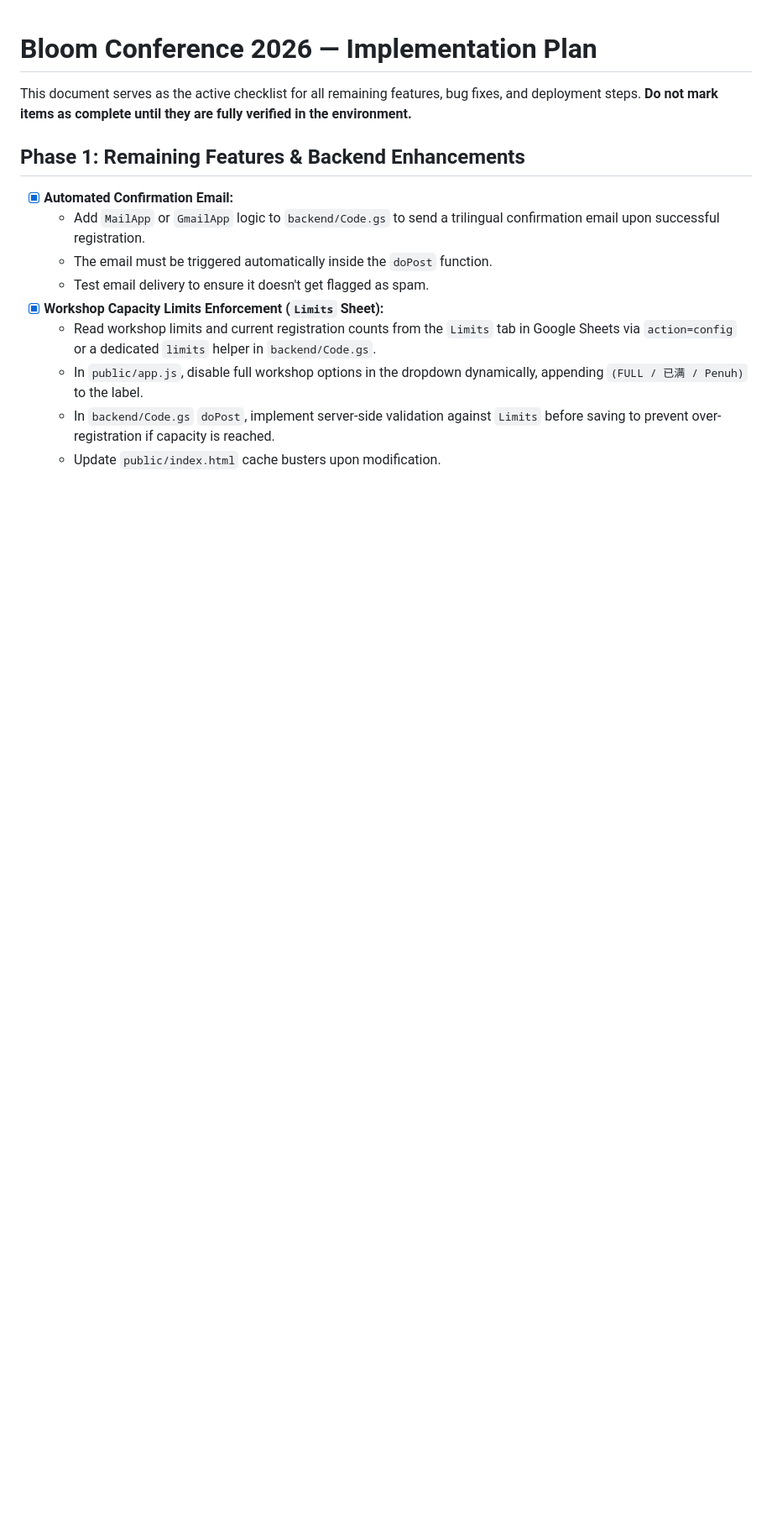
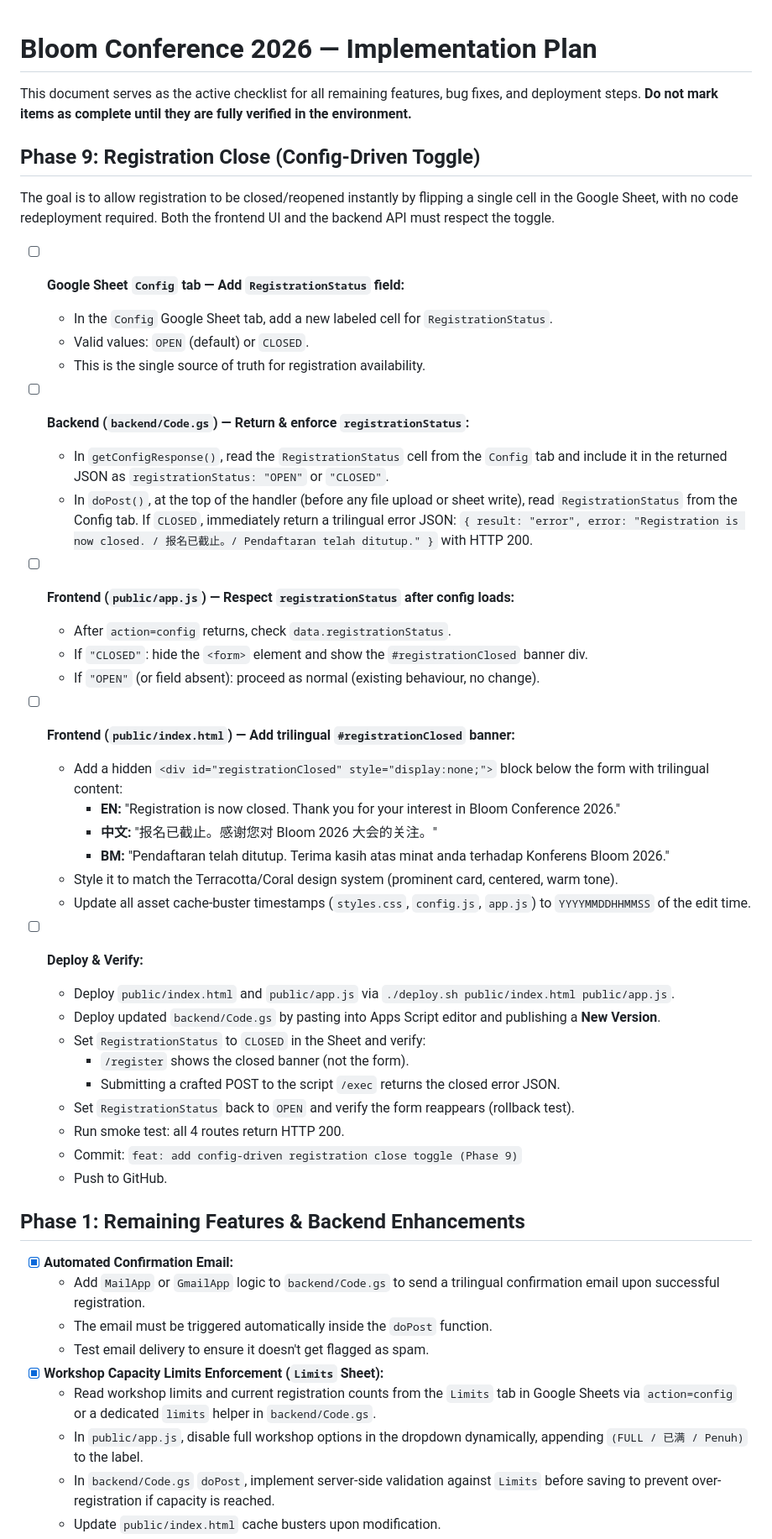
Before and after one commit to kuancheen/bloom-conference-2026, a Markdown page: implementation_plan.md, the part around the change. Shown at 84% size. Rendered like a GitHub page; blank space fills up the shorter version.

Commit message:
docs: add Phase 9 registration close plan to implementation_plan.md

```diff
--- a/implementation_plan.md
+++ b/implementation_plan.md
@@ -2,6 +2,43 @@
 
 This document serves as the active checklist for all remaining features, bug fixes, and deployment steps.
 **Do not mark items as complete until they are fully verified in the environment.**
+
+## Phase 9: Registration Close (Config-Driven Toggle)
+
+The goal is to allow registration to be closed/reopened instantly by flipping a single cell in the Google Sheet, with no code redeployment required. Both the frontend UI and the backend API must respect the toggle.
+
+- [ ] **Google Sheet `Config` tab — Add `RegistrationStatus` field:**
+  - In the `Config` Google Sheet tab, add a new labeled cell for `RegistrationStatus`.
+  - Valid values: `OPEN` (default) or `CLOSED`.
+  - This is the single source of truth for registration availability.
+
+- [ ] **Backend (`backend/Code.gs`) — Return & enforce `registrationStatus`:**
+  - In `getConfigResponse()`, read the `RegistrationStatus` cell from the `Config` tab and include it in the returned JSON as `registrationStatus: "OPEN"` or `"CLOSED"`.
+  - In `doPost()`, at the top of the handler (before any file upload or sheet write), read `RegistrationStatus` from the Config tab. If `CLOSED`, immediately return a trilingual error JSON: `{ result: "error", error: "Registration is now closed. / 报名已截止。/ Pendaftaran telah ditutup." }` with HTTP 200.
+
+- [ ] **Frontend (`public/app.js`) — Respect `registrationStatus` after config loads:**
+  - After `action=config` returns, check `data.registrationStatus`.
+  - If `"CLOSED"`: hide the `<form>` element and show the `#registrationClosed` banner div.
+  - If `"OPEN"` (or field absent): proceed as normal (existing behaviour, no change).
+
+- [ ] **Frontend (`public/index.html`) — Add trilingual `#registrationClosed` banner:**
+  - Add a hidden `<div id="registrationClosed" style="display:none;">` block below the form with trilingual content:
+    - **EN:** "Registration is now closed. Thank you for your interest in Bloom Conference 2026."
+    - **中文:** "报名已截止。感谢您对 Bloom 2026 大会的关注。"
+    - **BM:** "Pendaftaran telah ditutup. Terima kasih atas minat anda terhadap Konferens Bloom 2026."
+  - Style it to match the Terracotta/Coral design system (prominent card, centered, warm tone).
+  - Update all asset cache-buster timestamps (`styles.css`, `config.js`, `app.js`) to `YYYYMMDDHHMMSS` of the edit time.
+
+- [ ] **Deploy & Verify:**
+  - Deploy `public/index.html` and `public/app.js` via `./deploy.sh public/index.html public/app.js`.
+  - Deploy updated `backend/Code.gs` by pasting into Apps Script editor and publishing a **New Version**.
+  - Set `RegistrationStatus` to `CLOSED` in the Sheet and verify:
+    - `/register` shows the closed banner (not the form).
+    - Submitting a crafted POST to the script `/exec` returns the closed error JSON.
+  - Set `RegistrationStatus` back to `OPEN` and verify the form reappears (rollback test).
+  - Run smoke test: all 4 routes return HTTP 200.
+  - Commit: `feat: add config-driven registration close toggle (Phase 9)`
+  - Push to GitHub.
 
 ## Phase 1: Remaining Features & Backend Enhancements
 - [x] **Automated Confirmation Email:**
```
